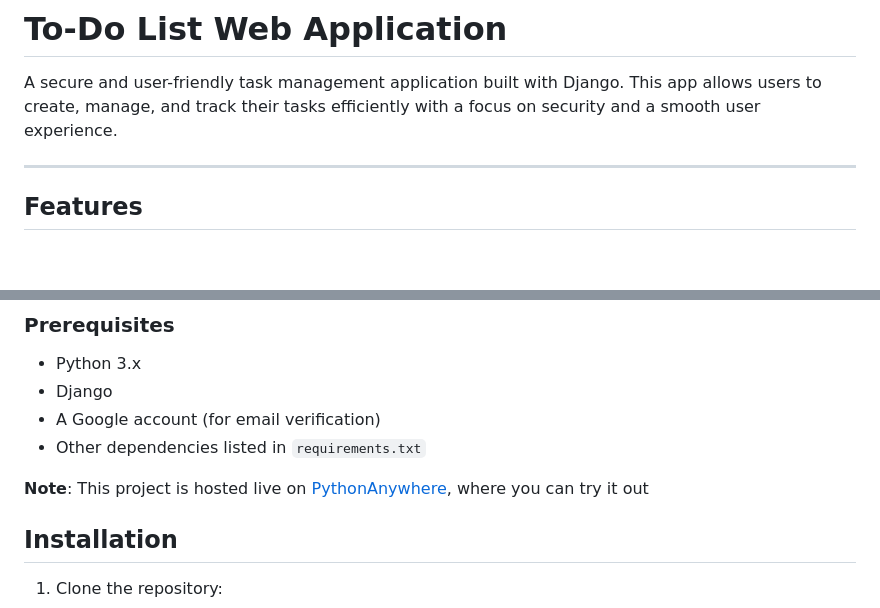
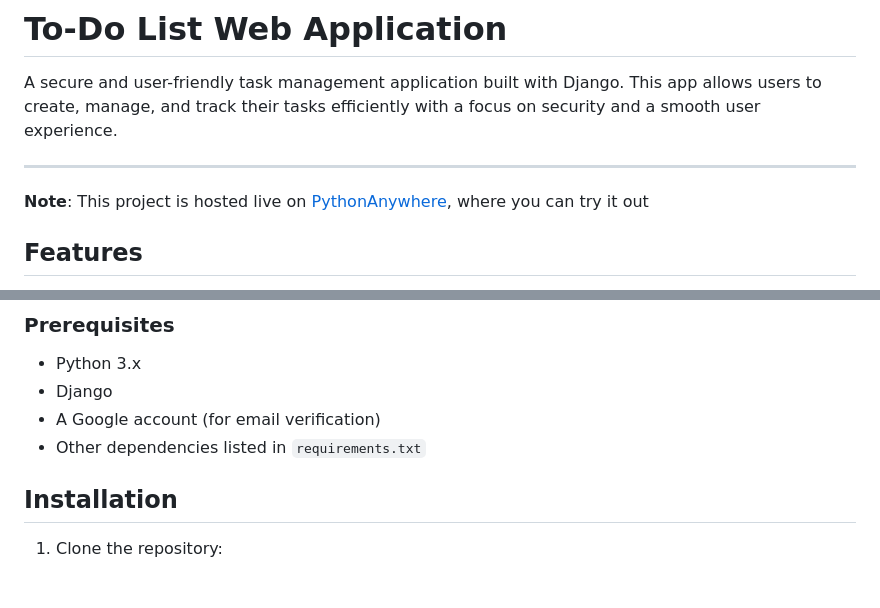
Before and after one commit to Shri2301/To_Do_List_WebApp, a Markdown page: README.md, 2 parts joined by grey strips. Rendered like a GitHub page; blank space fills up the shorter version.

```diff
--- a/README.md
+++ b/README.md
@@ -3,6 +3,8 @@
 A secure and user-friendly task management application built with Django. This app allows users to create, manage, and track their tasks efficiently with a focus on security and a smooth user experience.
 
 ---
+
+**Note**: This project is hosted live on [PythonAnywhere](http://shriyash.pythonanywhere.com/user_login), where you can try it out
 
 ## Features
 
@@ -20,8 +22,6 @@ A secure and user-friendly task management application built with Django. This a
 - Django
 - A Google account (for email verification)
 - Other dependencies listed in `requirements.txt`
-
-**Note**: This project is hosted live on [PythonAnywhere](http://shriyash.pythonanywhere.com/user_login), where you can try it out
 
 ## Installation
 
```
Also changed, not shown: other parts of README.md (+1 -0 lines).
